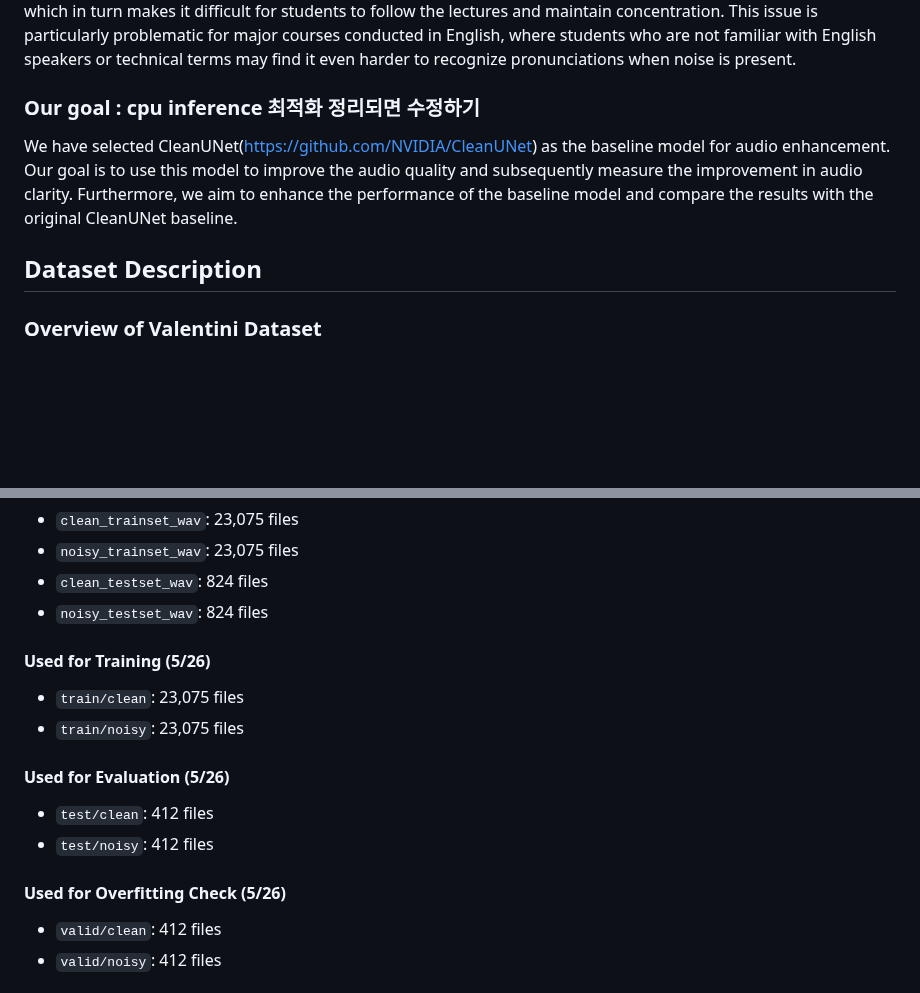
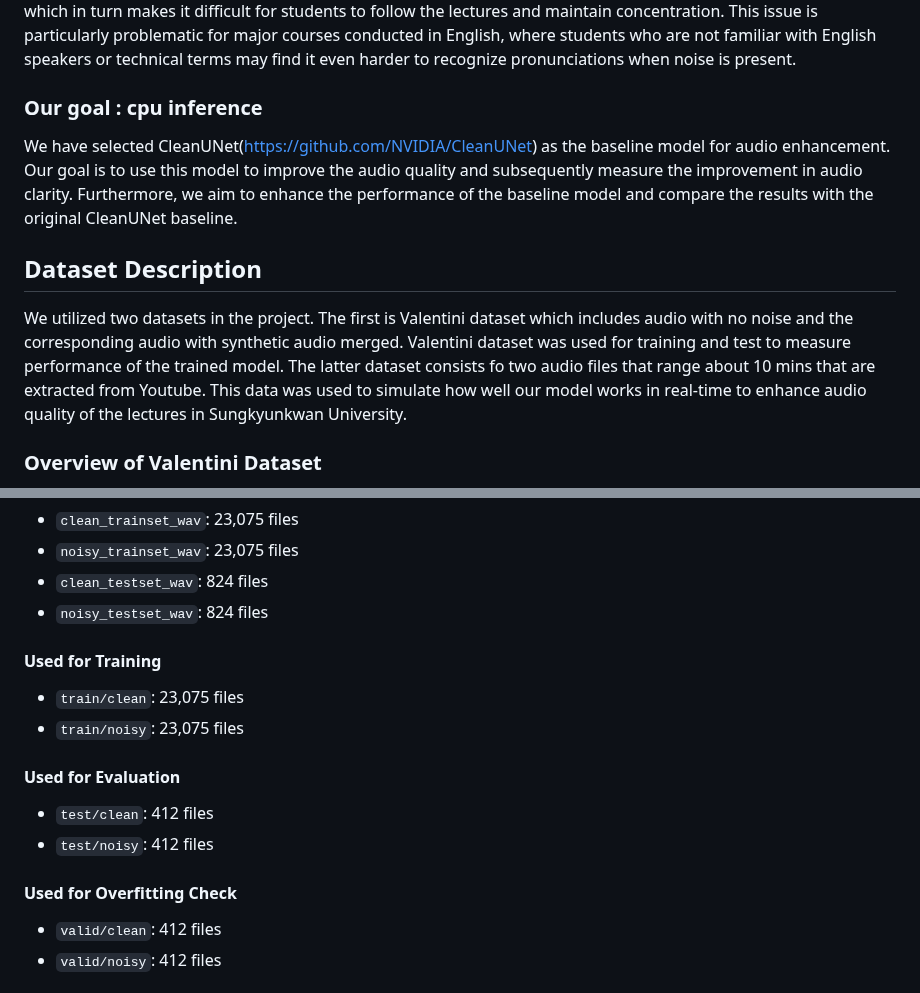
Before and after one commit to skku-aiproject-team2/skku-aiproject-speech-enhancement, a Markdown page: README.md, 2 parts joined by grey strips. Rendered like a GitHub page; blank space fills up the shorter version.

```diff
--- a/README.md
+++ b/README.md
@@ -3,11 +3,13 @@
 ### online lectures in Sungkyunkwan University
 Many courses at Sungkyunkwan University are currently conducted through recorded online lectures, and even for offline classes, recorded lectures are often provided. However, most of these recordings are done in general classrooms or offices without proper audio equipment or noise control, rather than in a professional studio environment. This leads to the intrusion of student or external noise during lectures, resulting in poor audio quality, which in turn makes it difficult for students to follow the lectures and maintain concentration. This issue is particularly problematic for major courses conducted in English, where students who are not familiar with English speakers or technical terms may find it even harder to recognize pronunciations when noise is present.
 
-### Our goal : cpu inference 최적화 정리되면 수정하기
+### Our goal : cpu inference
 We have selected CleanUNet(https://github.com/NVIDIA/CleanUNet) as the baseline model for audio enhancement. Our goal is to use this model to improve the audio quality and subsequently measure the improvement in audio clarity. Furthermore, we aim to enhance the performance of the baseline model and compare the results with the original CleanUNet baseline.
 
 
 ## Dataset Description
+
+We utilized two datasets in the project. The first is Valentini dataset which includes audio with no noise and the corresponding audio with synthetic audio merged. Valentini dataset was used for training and test to measure performance of the trained model. The latter dataset consists fo two audio files that range about 10 mins that are extracted from Youtube. This data was used to simulate how well our model works in real-time to enhance audio quality of the lectures in Sungkyunkwan University.
 
 ### Overview of Valentini Dataset
 
@@ -46,17 +48,17 @@ The trained model's overfitting is evaluated on a separate test set named 'valid
 - `clean_testset_wav`: 824 files
 - `noisy_testset_wav`: 824 files
 
-#### Used for Training (5/26)
+#### Used for Training
 
 - `train/clean`: 23,075 files
 - `train/noisy`: 23,075 files
 
-#### Used for Evaluation (5/26)
+#### Used for Evaluation
 
 - `test/clean`: 412 files
 - `test/noisy`: 412 files
 
-#### Used for Overfitting Check (5/26)
+#### Used for Overfitting Check
 
 - `valid/clean`: 412 files
 - `valid/noisy`: 412 files
```
